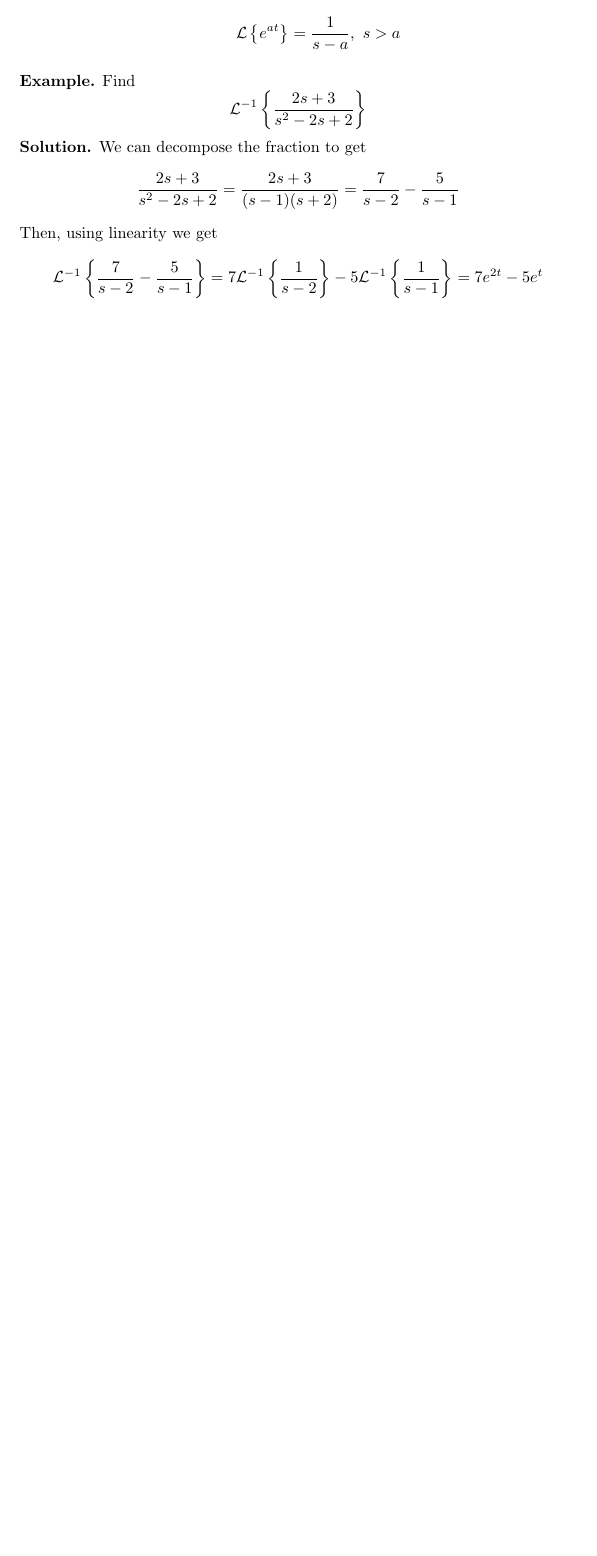
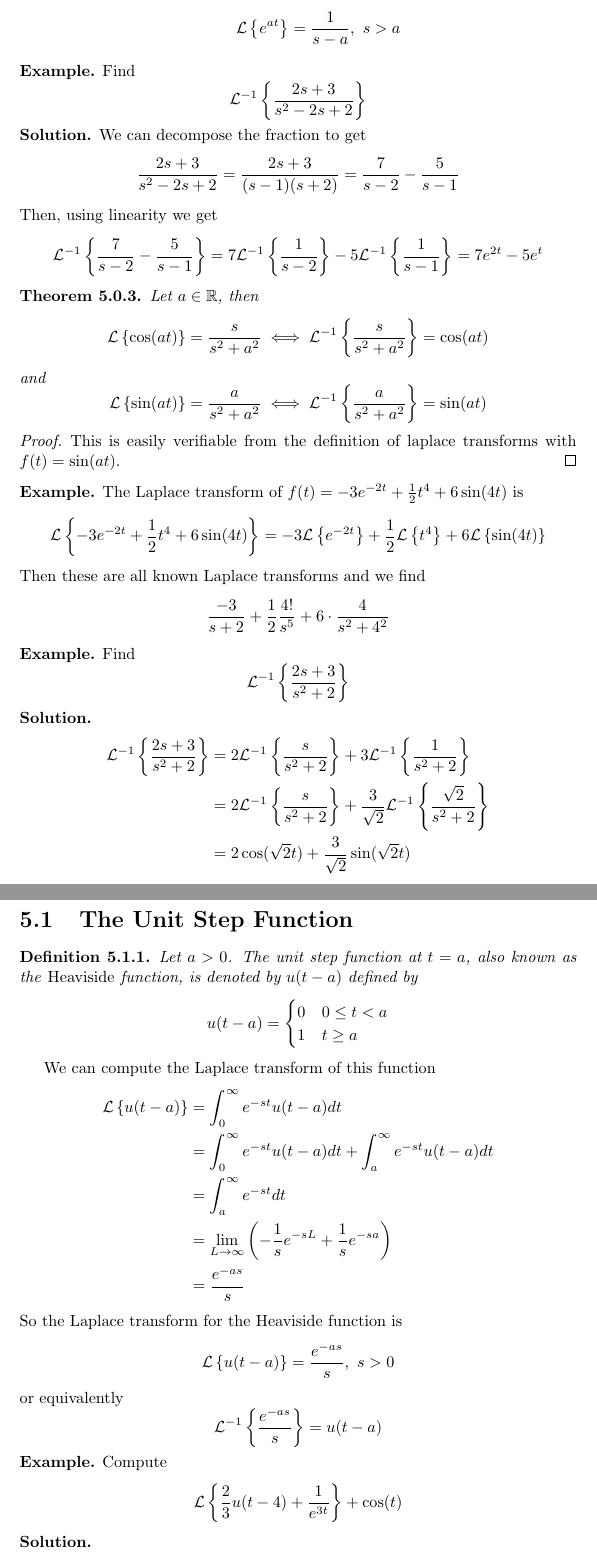
Before and after one commit to mohamedshakir3/MAT2384-Notes, a LaTeX thesis (ODE.tex): part of page 69 of 69 before the commit and two parts of pages 69 and 70 of 72 after it, the two joined at a grey line, cut so that both start at the same text, the shorter picture padded with empty space. Compiled offline with pdfLaTeX.

Commit message:
june 28th lecture

```diff
--- a/ODE.tex
+++ b/ODE.tex
@@ -2076,5 +2076,55 @@ This integral converges.
 Then, using linearity we get
 \[\ilaplace{\frac{7}{s-2} - \frac{5}{s-1}} = 7\ilaplace{\frac{1}{s-2}} -5\ilaplace{\frac{1}{s-1}} = 7e^{2t} - 5e^t\]
 
-
-
+\begin{theorem}
+    Let $a \in \real$, then
+    \[\laplace{\cos(at)} = \frac{s}{s^2 + a^2} \iff \ilaplace{\frac{s}{s^2+a^2}} = \cos(at)\]
+    and
+    \[\laplace{\sin(at)} = \frac{a}{s^2+a^2} \iff \ilaplace{\frac{a}{s^2+a^2}} = \sin(at)\]
+\end{theorem}
+\begin{proof}
+    This is easily verifiable from the definition of laplace transforms with $f(t) = \sin(at)$.
+\end{proof}
+\noindent
+\textbf{Example.} The Laplace transform of $f(t) = -3e^{-2t} + \frac{1}{2}t^4 + 6\sin(4t)$ is
+\[\laplace{-3e^{-2t} + \frac{1}{2}t^4 + 6\sin(4t)} = -3\laplace{e^{-2t}} + \frac{1}{2}\laplace{t^4} + 6\laplace{\sin(4t)}\]
+Then these are all known Laplace transforms and we find
+\[\frac{-3}{s+2} + \frac{1}{2}\frac{4!}{s^5} + 6 \cdot \frac{4}{s^2 + 4^2}\]
+\textbf{Example.} Find
+\[\ilaplace{\frac{2s+3}{s^2+2}}\]
+\textbf{Solution.}
+\begin{align*}
+    \ilaplace{\frac{2s+3}{s^2+2}} &= 2\ilaplace{\frac{s}{s^2+2}} + 3\ilaplace{\frac{1}{s^2+2}}\\
+    &=  2\ilaplace{\frac{s}{s^2+2}} + \frac{3}{\sqrt{2}}\ilaplace{\frac{\sqrt{2}}{s^2+2}} \\
+    &= 2\cos(\sqrt{2}t) + \frac{3}{\sqrt{2}}\sin(\sqrt{2}t)
+\end{align*}
+
+\section{The Unit Step Function}
+
+\begin{definition}
+    Let $a > 0$. The unit step function at $t = a$, also known as the \emph{Heaviside} function, is denoted by $u(t-a)$ defined by
+    \[u(t-a) = \begin{cases}
+        0 &  0 \leq t < a\\
+        1 & t \geq a
+    \end{cases}\]
+\end{definition}
+
+We can compute the Laplace transform of this function
+\begin{align*}
+    \laplace{u(t-a)} &= \int_0^\infty e^{-st} u(t-a) dt\\
+    &= \int_0^\infty e^{-st}u(t-a)dt + \int_a^\infty e^{-st}u(t-a)dt\\
+    &=\int_a^\infty e^{-st}dt\\
+    &= \lim_{L\rightarrow\infty} \left(-\frac{1}{s}e^{-sL} + \frac{1}{s}e^{-sa}\right) \\
+    &= \frac{e^{-as}}{s}
+\end{align*}
+So the Laplace transform for the Heaviside function is
+\[\laplace{u(t-a)} = \frac{e^{-as}}{s}, \ s > 0\]
+or equivalently
+\[\ilaplace{\frac{e^{-as}}{s}} = u(t-a)\]
+\textbf{Example.} Compute
+\[\laplace{\frac{2}{3}u(t-4) + \frac{1}{e^{3t}}}+\cos(t)\]
+\textbf{Solution.}
+\begin{align*}
+    \laplace{\frac{2}{3}u(t-4) + \frac{1}{e^{3t}}}+\cos(t) &= \frac{2}{3}\laplace{u(t-4)} + \laplace{e^{-3t}} + \laplace{\cos t}\\
+    &= \frac{2}{3}\cdot \frac{e^{-4s}}{s} + \frac{1}{s + 3} + \frac{s}{s^2+1}
+\end{align*}
```
Also changed, not shown: ODE.pdf, ODE.tex (48 more changed lines).
